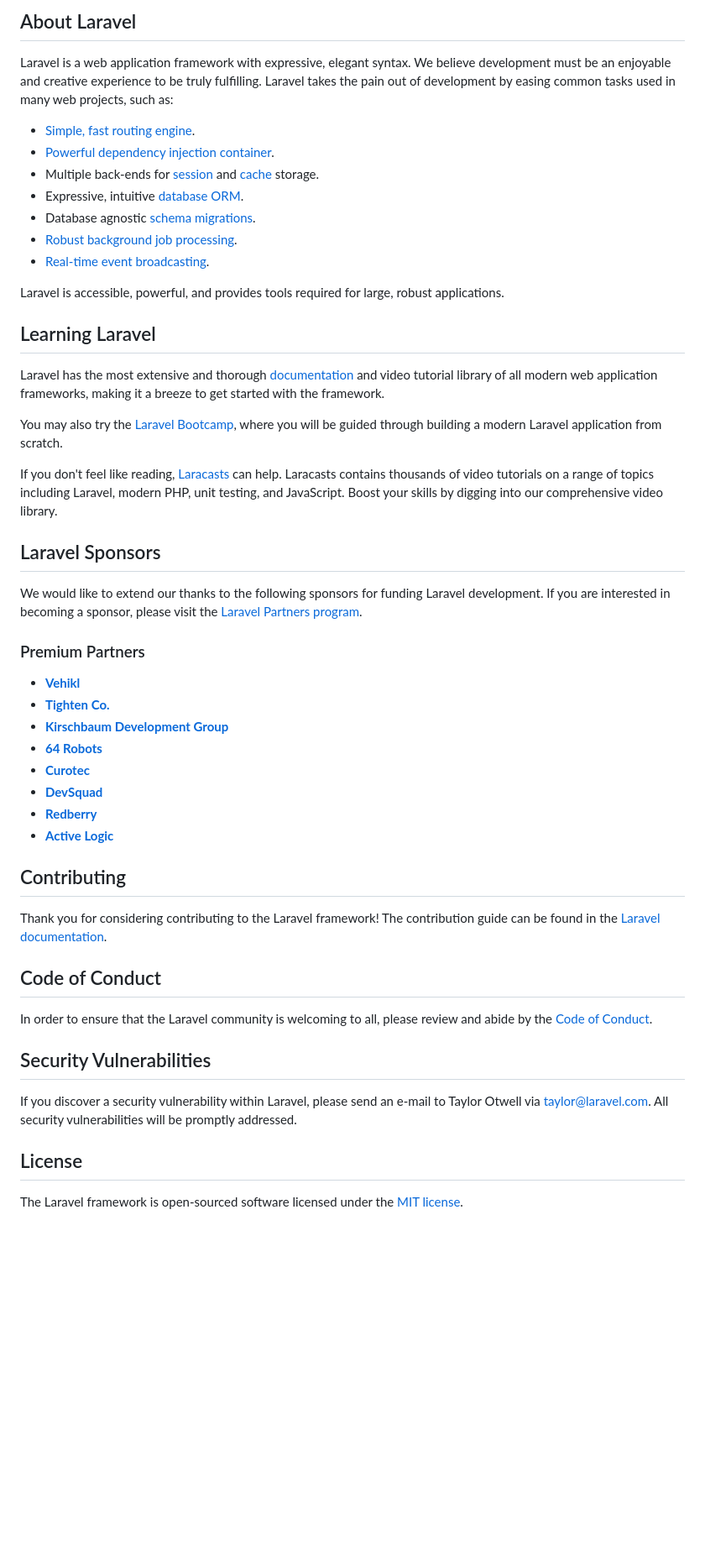
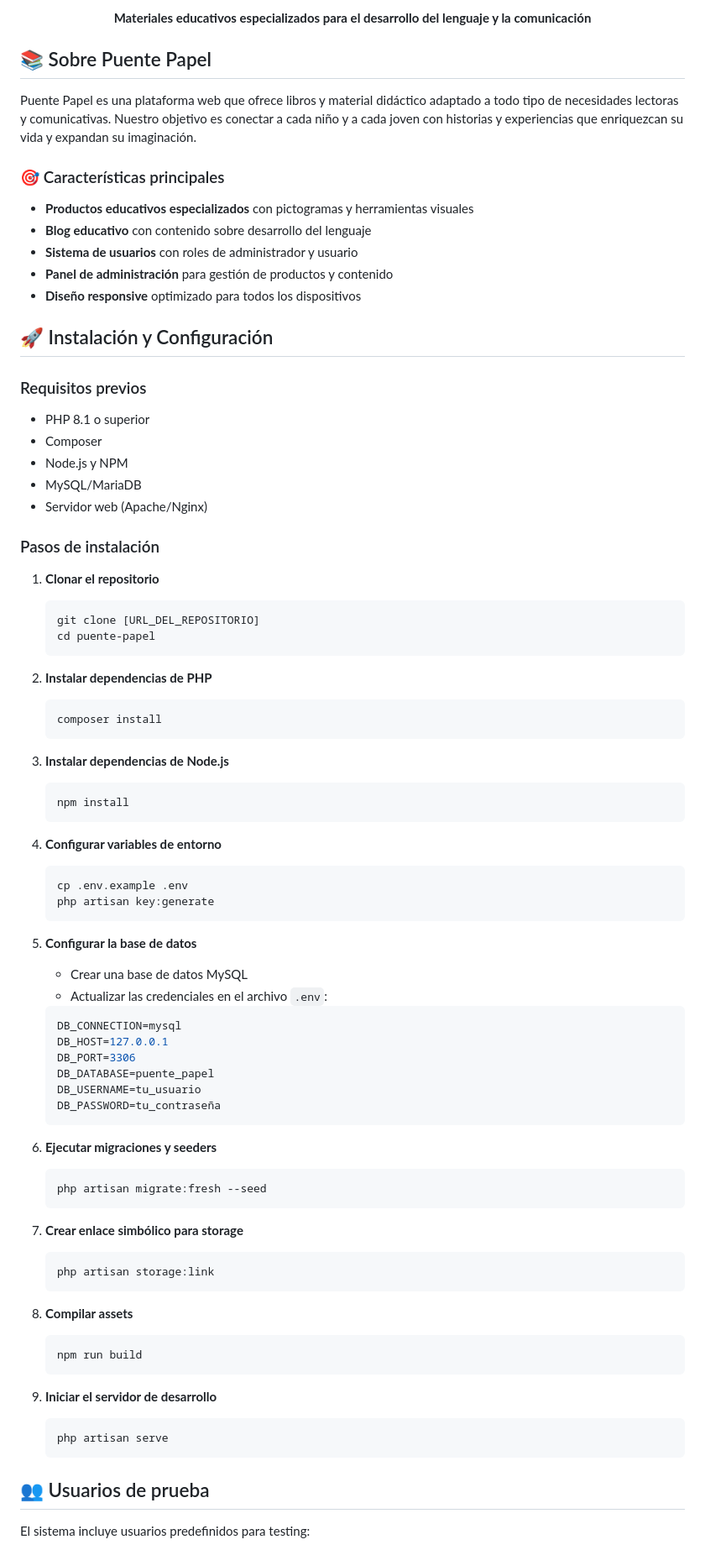
Before and after one commit to leo2143/puente-papel, a Markdown page: README.md, the part around the change printed below. Shown: that part at 84% size. Rendered like a GitHub page; blank space fills up the shorter version.

Commit message:
chore: update readme

````diff
--- a/README.md
+++ b/README.md
@@ -8,55 +5,88 @@
 </p>
 
-## About Laravel
+<p align="center">
+  <strong>Materiales educativos especializados para el desarrollo del lenguaje y la comunicación</strong>
+</p>
 
-Laravel is a web application framework with expressive, elegant syntax. We believe development must be an enjoyable and creative experience to be truly fulfilling. Laravel takes the pain out of development by easing common tasks used in many web projects, such as:
+## 📚 Sobre Puente Papel
 
-- [Simple, fast routing engine](https://laravel.com/docs/routing).
-- [Powerful dependency injection container](https://laravel.com/docs/container).
-- Multiple back-ends for [session](https://laravel.com/docs/session) and [cache](https://laravel.com/docs/cache) storage.
-- Expressive, intuitive [database ORM](https://laravel.com/docs/eloquent).
-- Database agnostic [schema migrations](https://laravel.com/docs/migrations).
-- [Robust background job processing](https://laravel.com/docs/queues).
-- [Real-time event broadcasting](https://laravel.com/docs/broadcasting).
+Puente Papel es una plataforma web que ofrece libros y material didáctico adaptado a todo tipo de necesidades lectoras y comunicativas. Nuestro objetivo es conectar a cada niño y a cada joven con historias y experiencias que enriquezcan su vida y expandan su imaginación.
 
-Laravel is accessible, powerful, and provides tools required for large, robust applications.
+### 🎯 Características principales
 
-## Learning Laravel
+- **Productos educativos especializados** con pictogramas y herramientas visuales
+- **Blog educativo** con contenido sobre desarrollo del lenguaje
+- **Sistema de usuarios** con roles de administrador y usuario
+- **Panel de administración** para gestión de productos y contenido
+- **Diseño responsive** optimizado para todos los dispositivos
 
-Laravel has the most extensive and thorough [documentation](https://laravel.com/docs) and video tutorial library of all modern web application frameworks, making it a breeze to get started with the framework.
+## 🚀 Instalación y Configuración
 
-You may also try the [Laravel Bootcamp](https://bootcamp.laravel.com), where you will be guided through building a modern Laravel application from scratch.
+### Requisitos previos
 
-If you don't feel like reading, [Laracasts](https://laracasts.com) can help. Laracasts contains thousands of video tutorials on a range of topics including Laravel, modern PHP, unit testing, and JavaScript. Boost your skills by digging into our comprehensive video library.
+- PHP 8.1 o superior
+- Composer
+- Node.js y NPM
+- MySQL/MariaDB
+- Servidor web (Apache/Nginx)
 
-## Laravel Sponsors
+### Pasos de instalación
 
-We would like to extend our thanks to the following sponsors for funding Laravel development. If you are interested in becoming a sponsor, please visit the [Laravel Partners program](https://partners.laravel.com).
+1. **Clonar el repositorio**
+   ```bash
+   git clone [URL_DEL_REPOSITORIO]
+   cd puente-papel
+   ```
 
-### Premium Partners
+2. **Instalar dependencias de PHP**
+   ```bash
+   composer install
+   ```
 
-- **[Vehikl](https://vehikl.com)**
-- **[Tighten Co.](https://tighten.co)**
-- **[Kirschbaum Development Group](https://kirschbaumdevelopment.com)**
-- **[64 Robots](https://64robots.com)**
-- **[Curotec](https://www.curotec.com/services/technologies/laravel)**
-- **[DevSquad](https://devsquad.com/hire-laravel-developers)**
-- **[Redberry](https://redberry.international/laravel-development)**
-- **[Active Logic](https://activelogic.com)**
+3. **Instalar dependencias de Node.js**
+   ```bash
+   npm install
+   ```
 
-## Contributing
+4. **Configurar variables de entorno**
+   ```bash
+   cp .env.example .env
+   php artisan key:generate
+   ```
 
-Thank you for considering contributing to the Laravel framework! The contribution guide can be found in the [Laravel documentation](https://laravel.com/docs/contributions).
+5. **Configurar la base de datos**
+   - Crear una base de datos MySQL
+   - Actualizar las credenciales en el archivo `.env`:
+   ```env
+   DB_CONNECTION=mysql
+   DB_HOST=127.0.0.1
+   DB_PORT=3306
+   DB_DATABASE=puente_papel
+   DB_USERNAME=tu_usuario
+   DB_PASSWORD=tu_contraseña
+   ```
 
-## Code of Conduct
+6. **Ejecutar migraciones y seeders**
+   ```bash
+   php artisan migrate:fresh --seed
+   ```
 
-In order to ensure that the Laravel community is welcoming to all, please review and abide by the [Code of Conduct](https://laravel.com/docs/contributions#code-of-conduct).
+7. **Crear enlace simbólico para storage**
+   ```bash
+   php artisan storage:link
+   ```
 
-## Security Vulnerabilities
+8. **Compilar assets**
+   ```bash
+   npm run build
+   ```
 
-If you discover a security vulnerability within Laravel, please send an e-mail to Taylor Otwell via [taylor@laravel.com](mailto:taylor@laravel.com). All security vulnerabilities will be promptly addressed.
+9. **Iniciar el servidor de desarrollo**
+   ```bash
+   php artisan serve
+   ```
 
-## License
+## 👥 Usuarios de prueba
 
-The Laravel framework is open-sourced software licensed under the [MIT license](https://opensource.org/licenses/MIT).
+El sistema incluye usuarios predefinidos para testing:
 
````
Also changed, not shown: other parts of README.md (+91 -15 lines).
